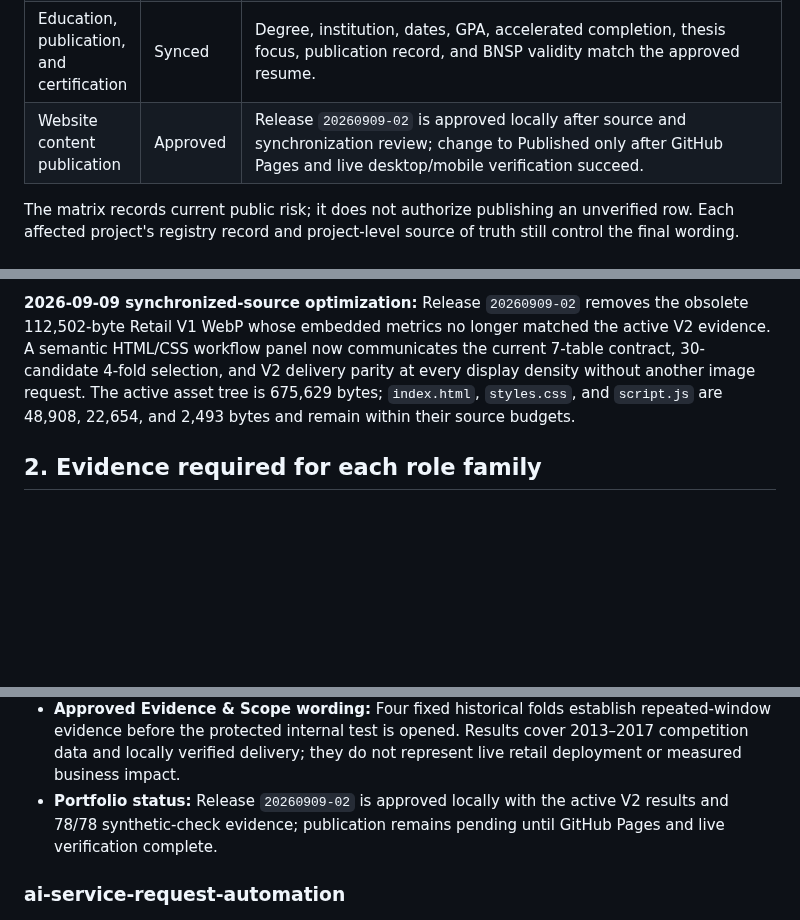
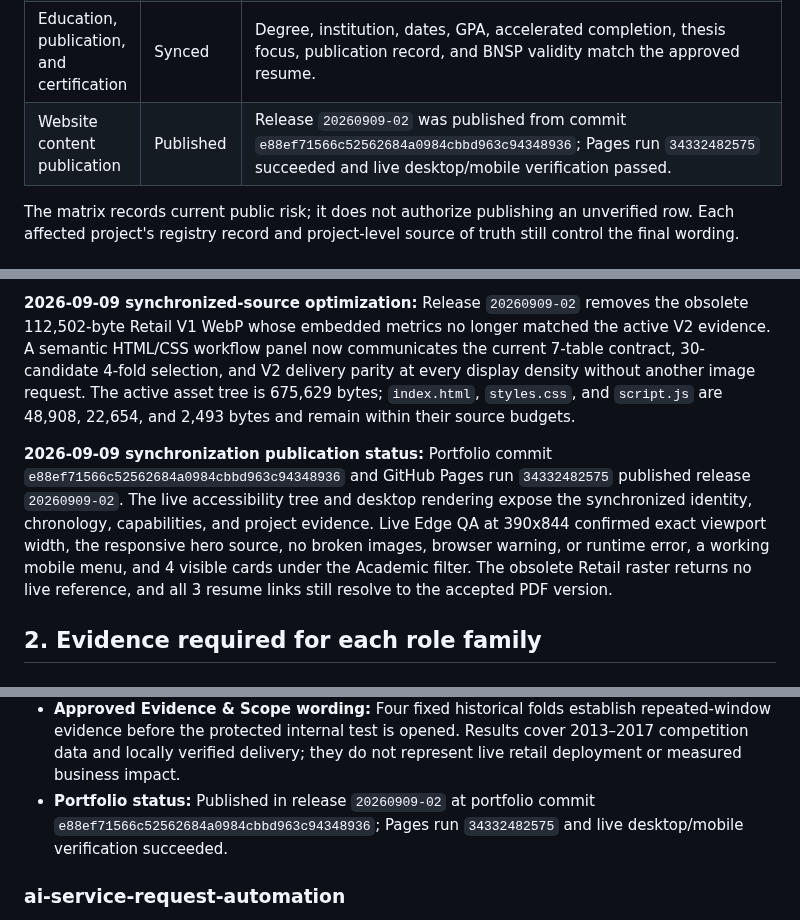
Before and after one commit to mthufailsamas/mthufailsamas.github.io, a Markdown page: PROJECT.md, 3 parts joined by grey strips. Rendered like a GitHub page; blank space fills up the shorter version.

Commit message:
Record synchronized portfolio publication

```diff
--- a/PROJECT.md
+++ b/PROJECT.md
@@ -83,7 +83,7 @@ Do not call the overall portfolio synchronized while any overlapping fact is
 | Skills and capabilities | Synced | All resume capability families and named tools are represented without adding unsupported technologies. |
 | Shared project facts and metrics | Synced | The 3 resume projects and all overlapping project metrics preserve the same evaluation boundaries; the website adds 4 evidence-backed projects and deeper limitations. |
 | Education, publication, and certification | Synced | Degree, institution, dates, GPA, accelerated completion, thesis focus, publication record, and BNSP validity match the approved resume. |
-| Website content publication | Approved | Release `20260909-02` is approved locally after source and synchronization review; change to Published only after GitHub Pages and live desktop/mobile verification succeed. |
+| Website content publication | Published | Release `20260909-02` was published from commit `e88ef71566c52562684a0984cbbd963c94348936`; Pages run `34332482575` succeeded and live desktop/mobile verification passed. |
 
 The matrix records current public risk; it does not authorize publishing an
 unverified row. Each affected project's registry record and project-level
@@ -481,6 +481,16 @@ The active asset tree is 675,629 bytes; `index.html`, `styles.css`, and
 `script.js` are 48,908, 22,654, and 2,493 bytes and remain within their source
 budgets.
 
+**2026-09-09 synchronization publication status:** Portfolio commit
+`e88ef71566c52562684a0984cbbd963c94348936` and GitHub Pages run
+`34332482575` published release `20260909-02`. The live accessibility tree and
+desktop rendering expose the synchronized identity, chronology, capabilities,
+and project evidence. Live Edge QA at 390x844 confirmed exact viewport width,
+the responsive hero source, no broken images, browser warning, or runtime
+error, a working mobile menu, and 4 visible cards under the Academic filter.
+The obsolete Retail raster returns no live reference, and all 3 resume links
+still resolve to the accepted PDF version.
+
 ## 2. Evidence required for each role family
 
 ### Data Analysis
@@ -633,7 +643,7 @@ Copy this block for each audited project. Do not remove required fields.
 - **Limitations:** The competition data covers 2013-2017 and supports product-family rather than SKU forecasting. The source does not provide inventory, supplier, cost, margin, or capacity inputs. The 4-fold aggregate gives equal weight to predeclared operating scenarios rather than estimating their natural frequency. Runtime verification is local and containerized; no external deployment or live business impact has been demonstrated.
 - **Approved Project Output wording:** The system produces 28,512 checked forecasts across the complete 16-day store-family contract, giving planning teams a consistent demand view through the same reusable artifact across batch, API, and containerized inference.
 - **Approved Evidence & Scope wording:** Four fixed historical folds establish repeated-window evidence before the protected internal test is opened. Results cover 2013–2017 competition data and locally verified delivery; they do not represent live retail deployment or measured business impact.
-- **Portfolio status:** Release `20260909-02` is approved locally with the active V2 results and 78/78 synthetic-check evidence; publication remains pending until GitHub Pages and live verification complete.
+- **Portfolio status:** Published in release `20260909-02` at portfolio commit `e88ef71566c52562684a0984cbbd963c94348936`; Pages run `34332482575` and live desktop/mobile verification succeeded.
 
 ### ai-service-request-automation
 
```
Also changed, not shown: other parts of PROJECT.md (+4 -4 lines).
